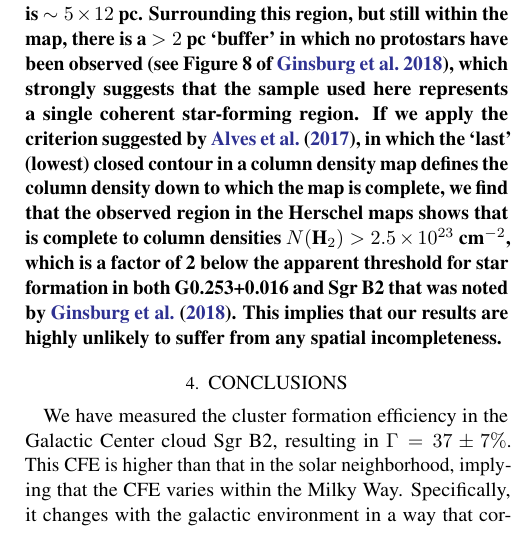
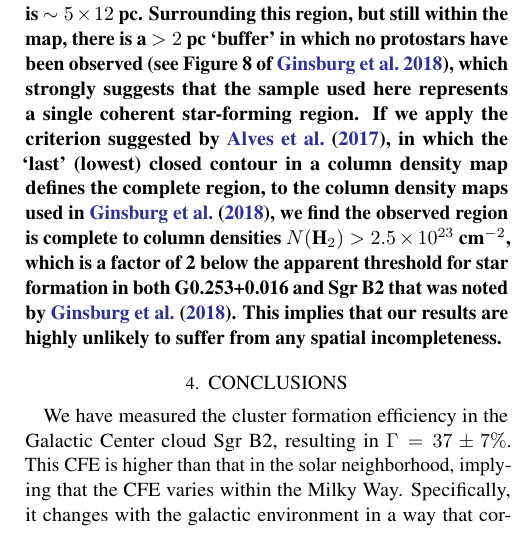
Before and after one commit to keflavich/SgrB2_CFE, a LaTeX paper (cfe.tex): part of one column of page 6 of 8, cut so that both start at the same text. Compiled offline with pdfLaTeX.

Commit message:
diederik's comments incorporated

```diff
--- a/cfe.tex
+++ b/cfe.tex
@@ -420,14 +419,21 @@ so this bias is unlikely to affect the results.
 }
 
 \referee{
-Finally, the definition of Sgr~B2 as a coherent region is somewhat arbitrary, which propagates into our results in the form of a possible spatial completeness.  The \citet{Ginsburg2018a} map covers a
-large area of about $15\times15$ pc, whereas the region within the map that contains
-protostars is $\sim5\times12$ pc. Surrounding this region, but still within the map,
-there is a $>2$ pc `buffer' in which no protostars have been observed (see
-Figure 8 of \citealt{Ginsburg2018a}), which strongly suggests that the sample used here represents a single
-coherent star-forming region. If we apply the criterion
-suggested by \citet{Alves2017b}, in which the `last' (lowest) closed contour in a column density map defines the column density down to which the map is complete, we find that the observed region in the Herschel maps shows that is complete to column densities $N(\hh) > 2.5\ee{23}$~\persc, which is a factor of 2 below the apparent threshold for star
-formation in both G0.253+0.016 and Sgr~B2 that was noted by \citet{Ginsburg2018a}. This implies that our results are highly unlikely to suffer from any spatial incompleteness.
+Finally, the definition of Sgr~B2 as a coherent region is somewhat arbitrary,
+which propagates into our results in the form of a possible spatial
+completeness.  The \citet{Ginsburg2018a} map covers a large area of about
+$15\times15$ pc, whereas the region within the map that contains protostars is
+$\sim5\times12$ pc. Surrounding this region, but still within the map, there is
+a $>2$ pc `buffer' in which no protostars have been observed (see Figure 8 of
+\citealt{Ginsburg2018a}), which strongly suggests that the sample used here
+represents a single coherent star-forming region. If we apply the criterion
+suggested by \citet{Alves2017b}, in which the `last' (lowest) closed contour in
+a column density map defines the complete region, to the column density maps
+used in \citet{Ginsburg2018a}, we find the observed region is complete to
+column densities $N(\hh) > 2.5\ee{23}$~\persc, which is a factor of 2 below the
+apparent threshold for star formation in both G0.253+0.016 and Sgr~B2 that was
+noted by \citet{Ginsburg2018a}. This implies that our results are highly
+unlikely to suffer from any spatial incompleteness.
 }
 
 
```
Also changed, not shown: cfe.tex (1 more changed lines).
